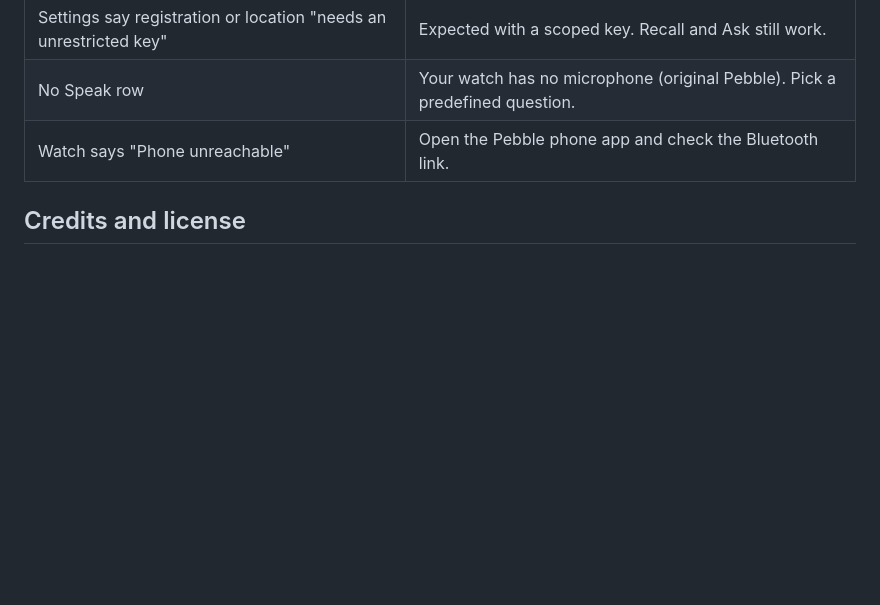
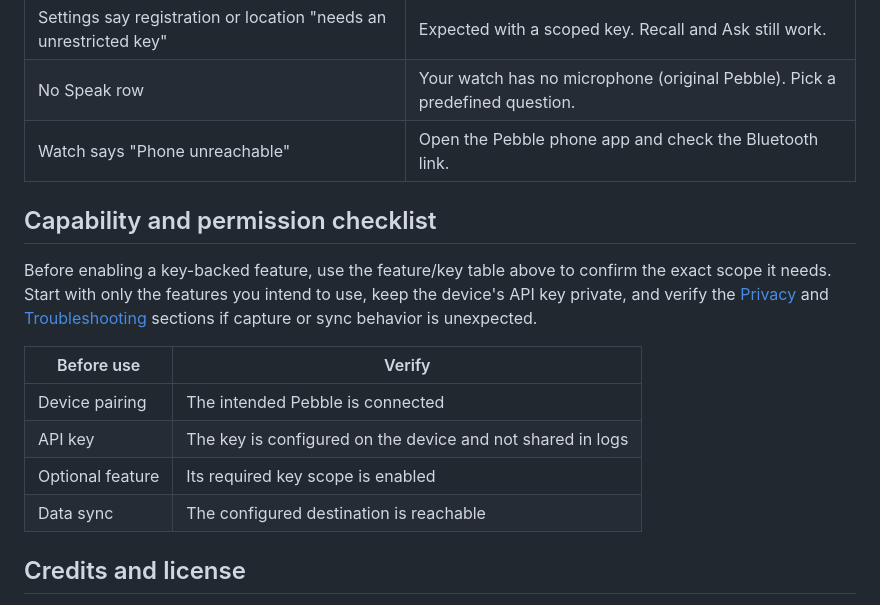
Before and after one commit to companionintelligence/CI-Pebble, a Markdown page: README.md, the part around the change. Drawn GitHub-style; blank space fills up the shorter version.

Commit message:
docs: expand README project guide

```diff
--- a/README.md
+++ b/README.md
@@ -181,6 +181,19 @@ warnings, all from the generated brand block in the companion.
 | No Speak row | Your watch has no microphone (original Pebble). Pick a predefined question. |
 | Watch says "Phone unreachable" | Open the Pebble phone app and check the Bluetooth link. |
 
+<!-- companion-hub-readme-deep-review -->
+
+## Capability and permission checklist
+
+Before enabling a key-backed feature, use the feature/key table above to confirm the exact scope it needs. Start with only the features you intend to use, keep the device's API key private, and verify the [Privacy](#privacy) and [Troubleshooting](#troubleshooting) sections if capture or sync behavior is unexpected.
+
+| Before use | Verify |
+|---|---|
+| Device pairing | The intended Pebble is connected |
+| API key | The key is configured on the device and not shared in logs |
+| Optional feature | Its required key scope is enabled |
+| Data sync | The configured destination is reachable |
+
 ## Credits and license
 
 Built on [Rebble](https://rebble.io) and the Pebble SDK. Brand, fonts and logos from CI-Common; Manrope and
```
